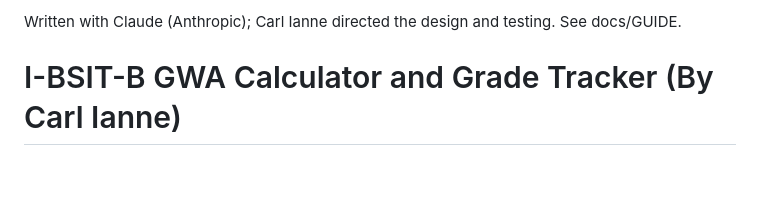
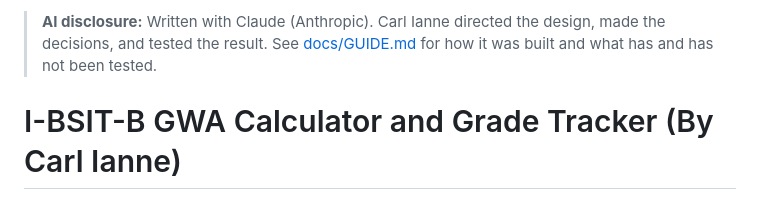
Before and after one commit to literalcats/gwa-tracker-and-calculator-for-Ibsit-b-by-lc-and-c, a Markdown page: README.md, the part around the change. Drawn GitHub-style; blank space fills up the shorter version.

```diff
--- a/README.md
+++ b/README.md
@@ -1,4 +1,6 @@
-Written with Claude (Anthropic); Carl Ianne directed the design and testing. See docs/GUIDE.
+> **AI disclosure:** Written with Claude (Anthropic). Carl Ianne directed the design,
+> made the decisions, and tested the result. See [docs/GUIDE.md](docs/GUIDE.md)
+> for how it was built and what has and has not been tested.
 # I-BSIT-B GWA Calculator and Grade Tracker (By Carl Ianne)
 
 A static website (HTML + CSS + JavaScript, **no server code**) that works offline as an installable app (PWA).
```
